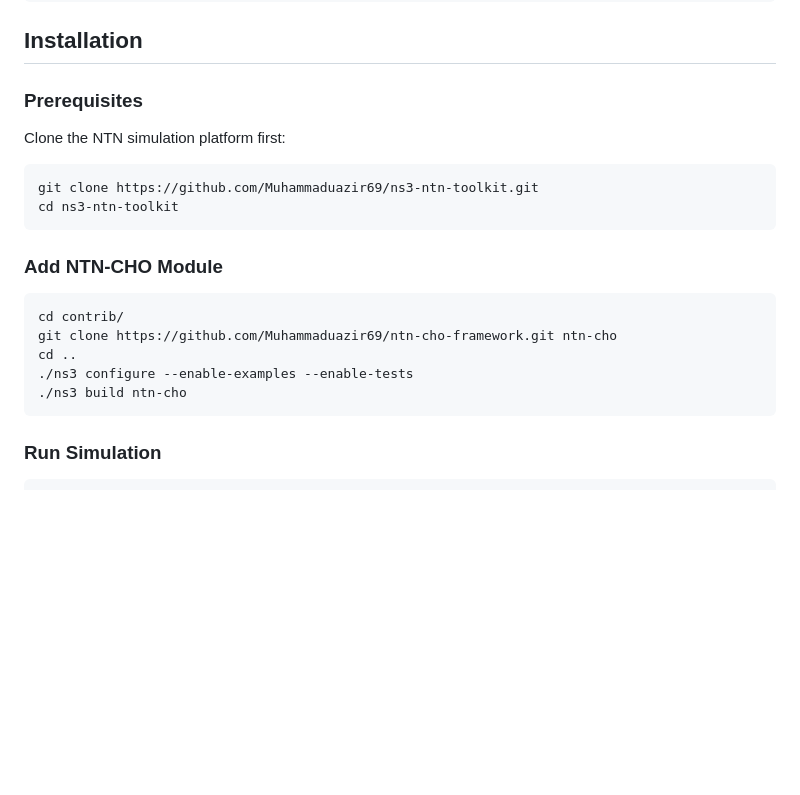
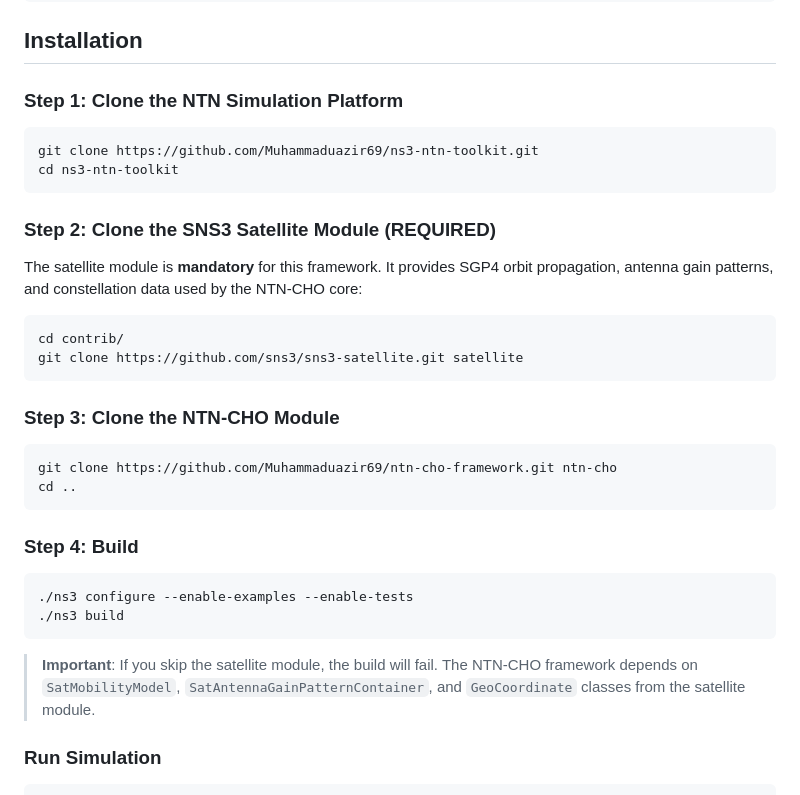
Before and after one commit to Muhammaduazir69/ntn-cho-framework, a Markdown page: README.md, the part around the change. Rendered like a GitHub page; blank space fills up the shorter version.

Commit message:
Update README with mandatory satellite module installation steps

````diff
--- a/README.md
+++ b/README.md
@@ -60,24 +60,37 @@ ntn-cho-framework/
 
 ## Installation
 
-### Prerequisites
-
-Clone the NTN simulation platform first:
+### Step 1: Clone the NTN Simulation Platform
 
 ```bash
 git clone https://github.com/Muhammaduazir69/ns3-ntn-toolkit.git
 cd ns3-ntn-toolkit
 ```
 
-### Add NTN-CHO Module
+### Step 2: Clone the SNS3 Satellite Module (REQUIRED)
+
+The satellite module is **mandatory** for this framework. It provides SGP4 orbit propagation, antenna gain patterns, and constellation data used by the NTN-CHO core:
 
 ```bash
 cd contrib/
+git clone https://github.com/sns3/sns3-satellite.git satellite
+```
+
+### Step 3: Clone the NTN-CHO Module
+
+```bash
 git clone https://github.com/Muhammaduazir69/ntn-cho-framework.git ntn-cho
 cd ..
+```
+
+### Step 4: Build
+
+```bash
 ./ns3 configure --enable-examples --enable-tests
-./ns3 build ntn-cho
+./ns3 build
 ```
+
+> **Important**: If you skip the satellite module, the build will fail. The NTN-CHO framework depends on `SatMobilityModel`, `SatAntennaGainPatternContainer`, and `GeoCoordinate` classes from the satellite module.
 
 ### Run Simulation
 
````
